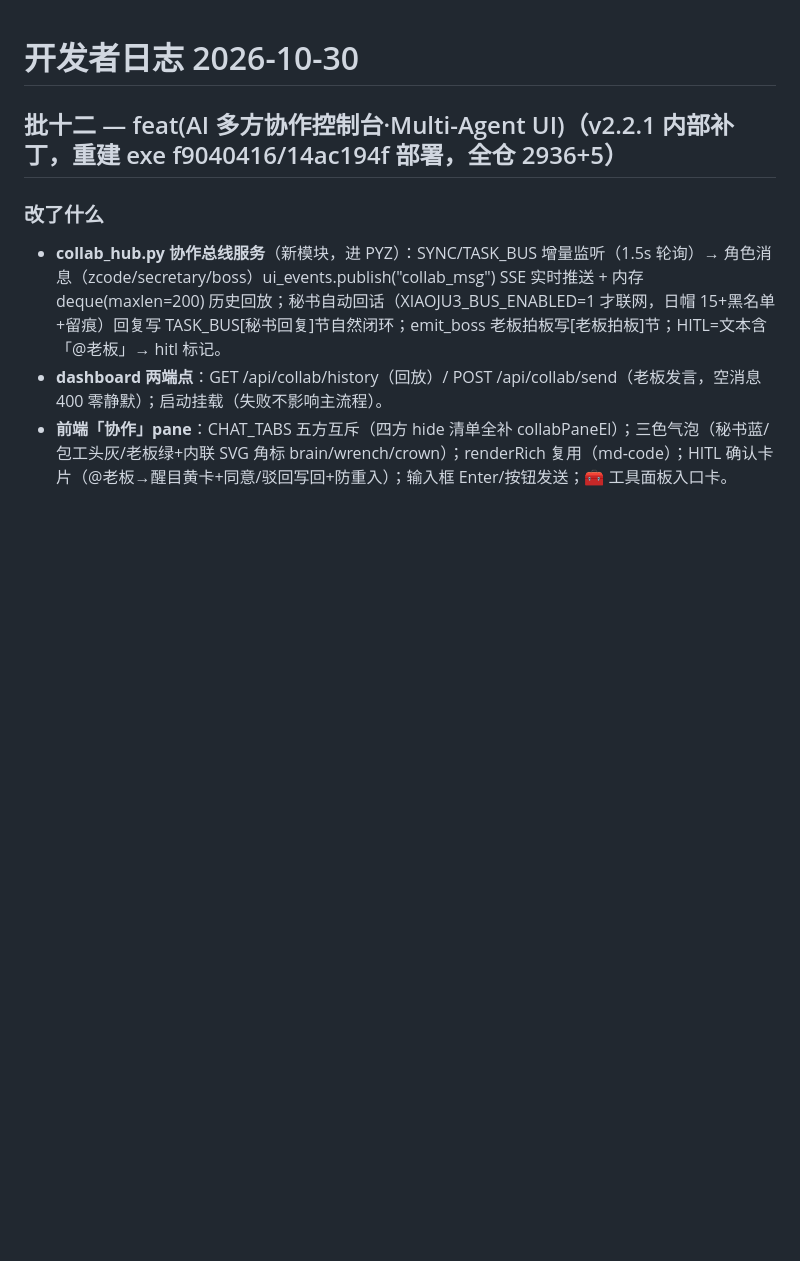
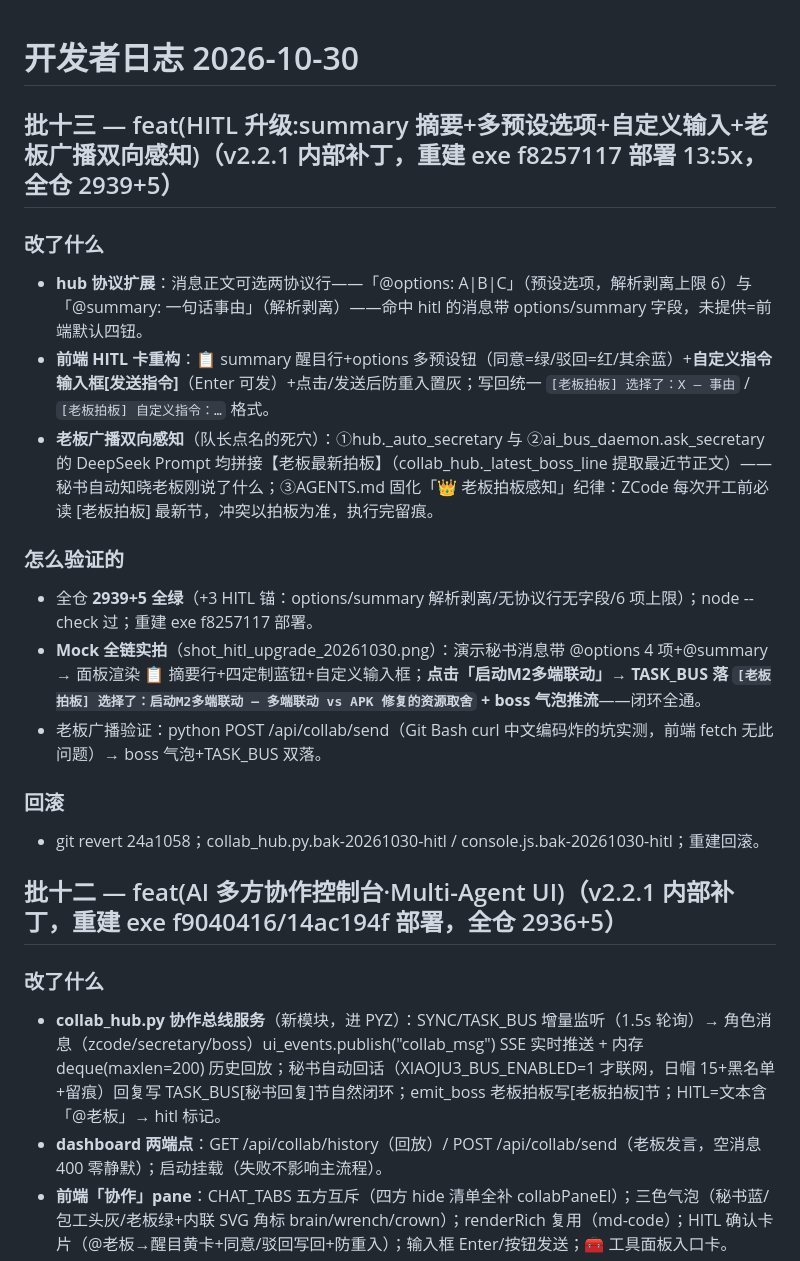
Before and after one commit to Xun201/xiaoju3-agent, a Markdown page: docs/dev_changelog_20261030.md, the part around the change. Drawn GitHub-style; blank space fills up the shorter version.

Commit message:
docs(changelog 批十三)——HITL 升级全链（Mock 实拍闭环）

```diff
--- a/docs/dev_changelog_20261030.md
+++ b/docs/dev_changelog_20261030.md
@@ -1,4 +1,20 @@
 # 开发者日志 2026-10-30
+
+## 批十三 — feat(HITL 升级:summary 摘要+多预设选项+自定义输入+老板广播双向感知)（v2.2.1 内部补丁，重建 exe f8257117 部署 13:5x，全仓 2939+5）
+
+### 改了什么
+- **hub 协议扩展**：消息正文可选两协议行——「@options: A|B|C」（预设选项，解析剥离上限 6）与「@summary: 一句话事由」（解析剥离）——命中 hitl 的消息带 options/summary 字段，未提供=前端默认四钮。
+- **前端 HITL 卡重构**：📋 summary 醒目行+options 多预设钮（同意=绿/驳回=红/其余蓝）+**自定义指令输入框[发送指令]**（Enter 可发）+点击/发送后防重入置灰；写回统一 `[老板拍板] 选择了：X — 事由` / `[老板拍板] 自定义指令：…` 格式。
+- **老板广播双向感知**（队长点名的死穴）：①hub._auto_secretary 与 ②ai_bus_daemon.ask_secretary 的 DeepSeek Prompt 均拼接【老板最新拍板】（collab_hub._latest_boss_line 提取最近节正文）——秘书自动知晓老板刚说了什么；③AGENTS.md 固化「👑 老板拍板感知」纪律：ZCode 每次开工前必读 [老板拍板] 最新节，冲突以拍板为准，执行完留痕。
+
+### 怎么验证的
+- 全仓 **2939+5 全绿**（+3 HITL 锚：options/summary 解析剥离/无协议行无字段/6 项上限）；node --check 过；重建 exe f8257117 部署。
+- **Mock 全链实拍**（shot_hitl_upgrade_20261030.png）：演示秘书消息带 @options 4 项+@summary → 面板渲染 📋 摘要行+四定制蓝钮+自定义输入框；**点击「启动M2多端联动」→ TASK_BUS 落 `[老板拍板] 选择了：启动M2多端联动 — 多端联动 vs APK 修复的资源取舍` + boss 气泡推流**——闭环全通。
+- 老板广播验证：python POST /api/collab/send（Git Bash curl 中文编码炸的坑实测，前端 fetch 无此问题）→ boss 气泡+TASK_BUS 双落。
+
+### 回滚
+- git revert 24a1058；collab_hub.py.bak-20261030-hitl / console.js.bak-20261030-hitl；重建回滚。
+
 
 ## 批十二 — feat(AI 多方协作控制台·Multi-Agent UI)（v2.2.1 内部补丁，重建 exe f9040416/14ac194f 部署，全仓 2936+5）
 
```
